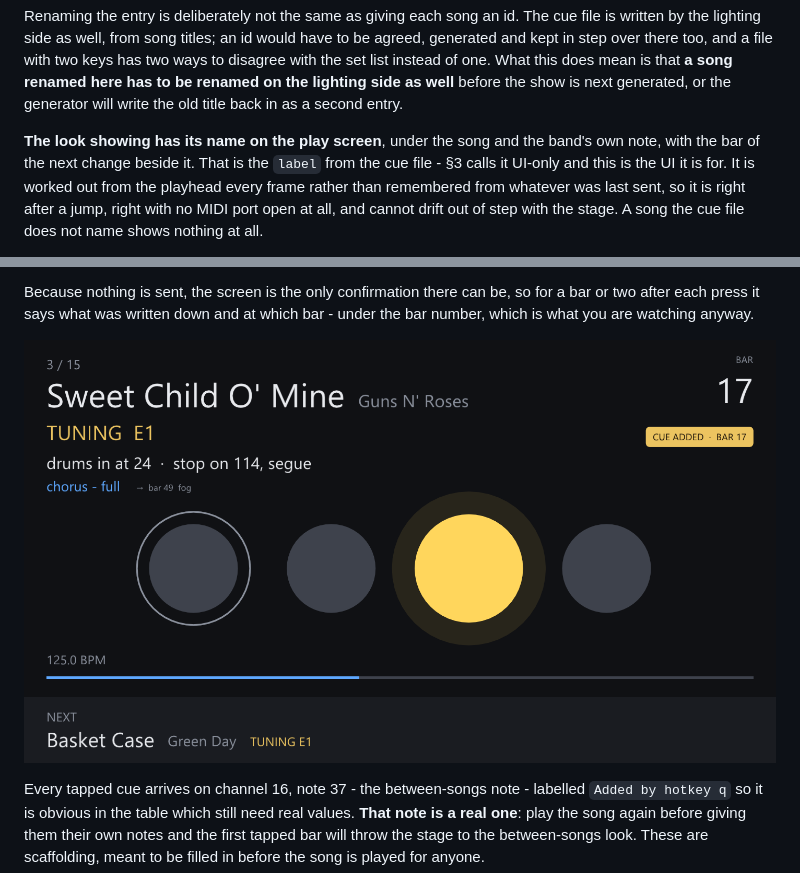
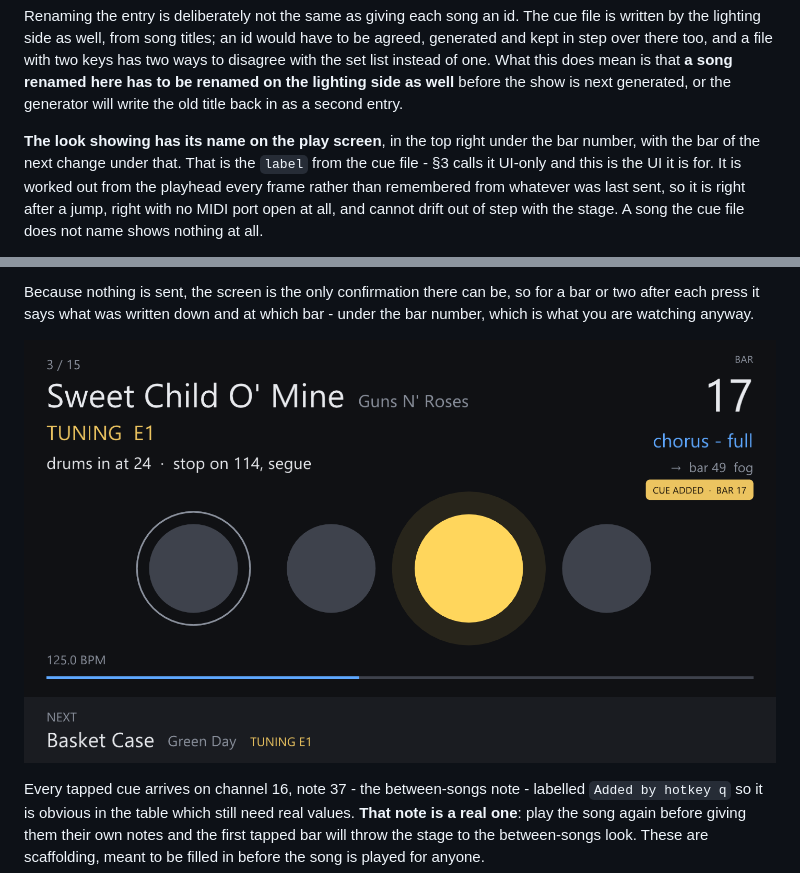
Before and after one commit to galoryber/BackingTrackLive, a Markdown page: docs/lighting.md, 2 parts joined by grey strips. GitHub-like rendering; pictures changed too: docs/images/tapped.png.

```diff
--- a/docs/lighting.md
+++ b/docs/lighting.md
@@ -77,8 +77,8 @@ What this does mean is that **a song renamed here has to be renamed on the
 lighting side as well** before the show is next generated, or the generator
 will write the old title back in as a second entry.
 
-**The look showing has its name on the play screen**, under the song and the
-band's own note, with the bar of the next change beside it. That is the
+**The look showing has its name on the play screen**, in the top right under
+the bar number, with the bar of the next change under that. That is the
 `label` from the cue file - §3 calls it UI-only and this is the UI it is for.
 It is worked out from the playhead every frame rather than remembered from
 whatever was last sent, so it is right after a jump, right with no MIDI port
```
Also changed, not shown: README.md (+8 -6 lines), docs/images/playing.png, docs/images/segue.png, 2 other files.
